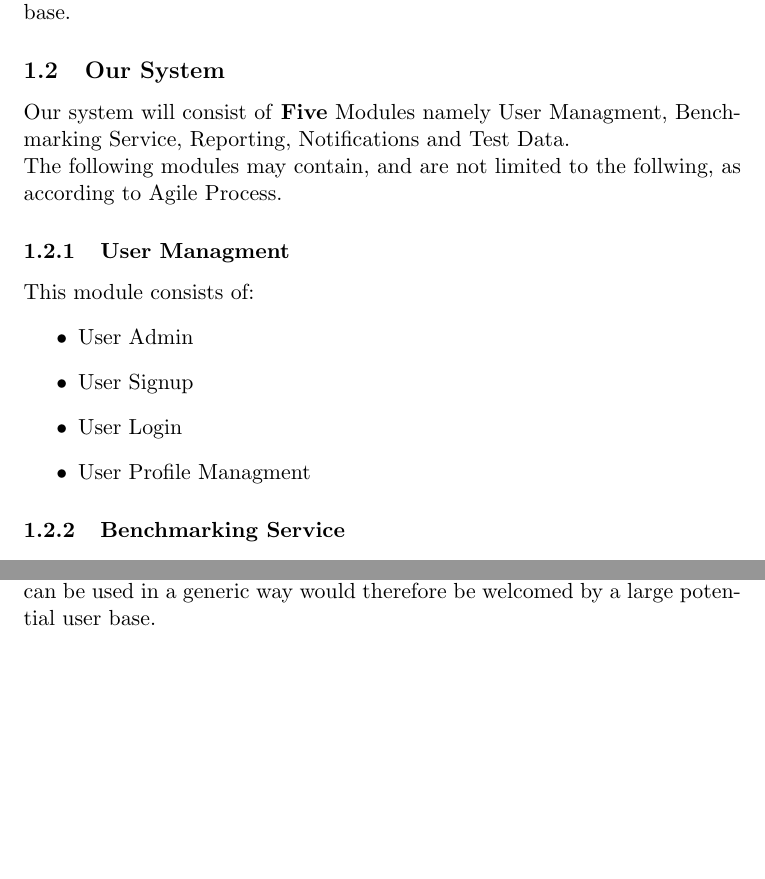
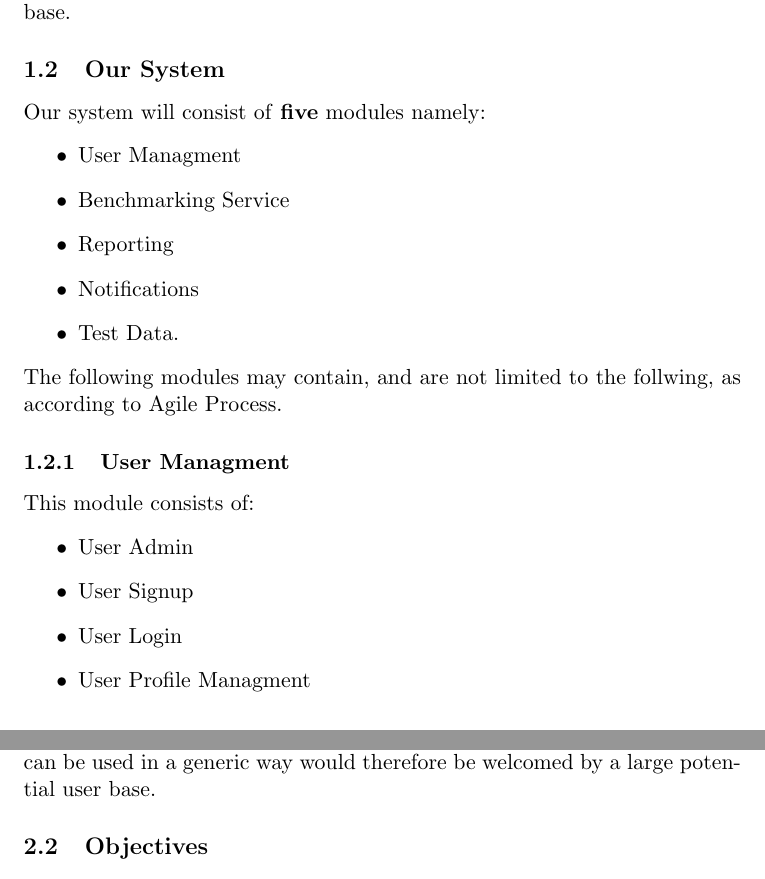
Before and after one commit to CodingInfinity/Benchmark-Service-Documentation, a LaTeX document (Functional Requirements/Benchmark_Service_Requirements.tex, which reads Functional Requirements/Introduction.tex): two parts of pages 3 and 4 of 5 before the commit and two parts of pages 3 and 5 of 5 after it, joined at a grey line, cut so that both start at the same text, the shorter picture padded with empty space. Compiled offline with pdfLaTeX.

Commit message:
Corrects document presentation error

```diff
--- a/Functional Requirements/Introduction.tex
+++ b/Functional Requirements/Introduction.tex
@@ -12,7 +12,14 @@ teachers and students who would like to use them. The development of a benchmark
 potential user base.
 
 \subsection{Our System}
-Our system will consist of \textbf{Five} Modules namely User Managment, Benchmarking Service, Reporting, Notifications and Test Data.\\
+Our system will consist of \textbf{five} modules namely:
+\begin{itemize}
+	\item User Managment
+	\item Benchmarking Service
+	\item Reporting
+	\item Notifications
+	\item Test Data.
+\end{itemize}
 The following modules may contain, and are not limited to the follwing, as according to Agile Process.
 
 \subsubsection{User Managment}
```
